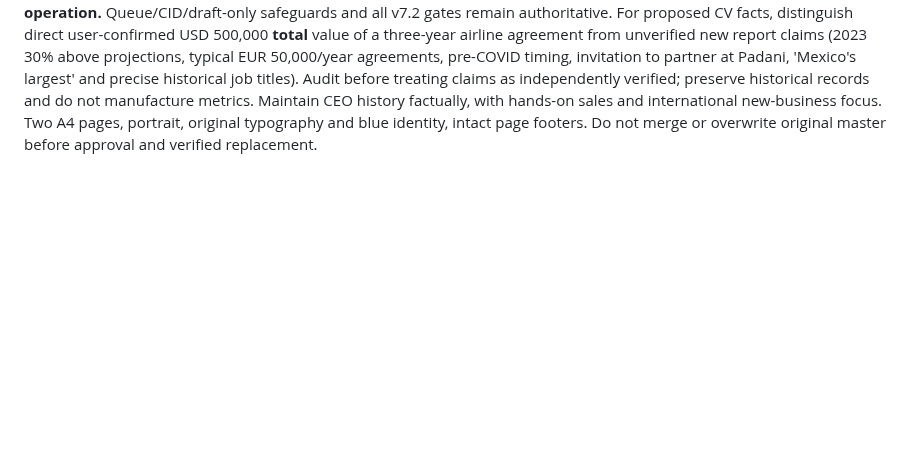
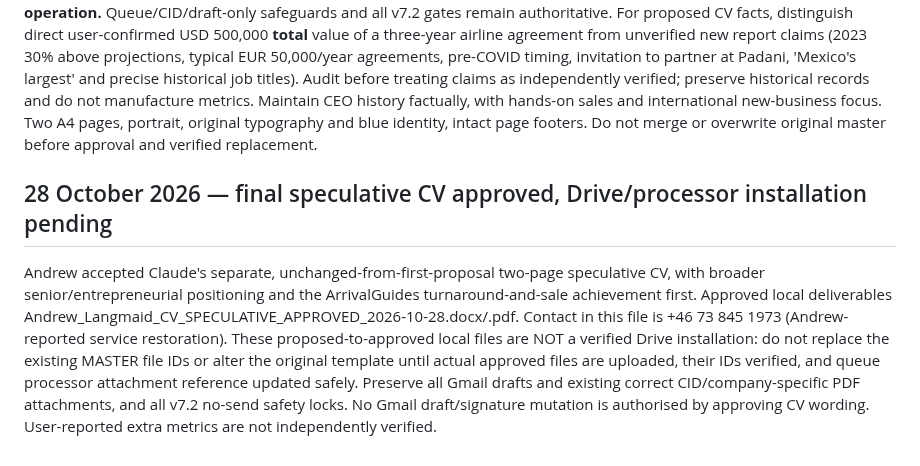
Before and after one commit to Pomeroi9Langmaid/Job-Hunting, a Markdown page: governance/SPECULATIVE_OUTREACH_CURRENT_V7_2_2026-10-27.md, the part around the change. GitHub-like rendering; blank space fills up the shorter version.

Commit message:
Record final separate CV approvals and guarded pending Drive installation

```diff
--- a/governance/SPECULATIVE_OUTREACH_CURRENT_V7_2_2026-10-27.md
+++ b/governance/SPECULATIVE_OUTREACH_CURRENT_V7_2_2026-10-27.md
@@ -37,3 +37,6 @@ The earlier Airwatergreen internal Gmail queue draft was a design FAILURE and wa
 Andrew supplied proposed SPECULATIVE DOCX/PDF and an ADVERTISED V3 DOCX/PDF from Claude, plus a change report. **Two CV streams remain separate.** The proposed speculative files do not replace the existing untouched original MASTER automatically. Adopt a new speculative master ONLY after final approval, verified Drive upload/readback and an explicit corrected file-ID pointer. Until then preserve the original spec MASTER CV and company-specific PDF filename rule Andrew_Langmaid_[Company].pdf. Do not use advertised CV for speculative applications.
 Claude's change report says Andrew confirmed restored working mobile +46 73 845 1973; the temporary number +46 793 53 45 62 was removed from proposed CVs. For new outbound signatures, verify the restored number and eliminate duplicate displayed name; change signature contact details without changing the approved speculative body text. **Do not alter existing good Gmail drafts, sent mail, CID image construction, Sheet queue, automation or processor without a separate verified write-safe operation.** Queue/CID/draft-only safeguards and all v7.2 gates remain authoritative.
 For proposed CV facts, distinguish direct user-confirmed USD 500,000 **total** value of a three-year airline agreement from unverified new report claims (2023 30% above projections, typical EUR 50,000/year agreements, pre-COVID timing, invitation to partner at Padani, 'Mexico's largest' and precise historical job titles). Audit before treating claims as independently verified; preserve historical records and do not manufacture metrics. Maintain CEO history factually, with hands-on sales and international new-business focus. Two A4 pages, portrait, original typography and blue identity, intact page footers. Do not merge or overwrite original master before approval and verified replacement.
+
+## 28 October 2026 — final speculative CV approved, Drive/processor installation pending
+Andrew accepted Claude's separate, unchanged-from-first-proposal two-page speculative CV, with broader senior/entrepreneurial positioning and the ArrivalGuides turnaround-and-sale achievement first. Approved local deliverables Andrew_Langmaid_CV_SPECULATIVE_APPROVED_2026-10-28.docx/.pdf. Contact in this file is +46 73 845 1973 (Andrew-reported service restoration). These proposed-to-approved local files are NOT a verified Drive installation: do not replace the existing MASTER file IDs or alter the original template until actual approved files are uploaded, their IDs verified, and queue processor attachment reference updated safely. Preserve all Gmail drafts and existing correct CID/company-specific PDF attachments, and all v7.2 no-send safety locks. No Gmail draft/signature mutation is authorised by approving CV wording. User-reported extra metrics are not independently verified.
```
